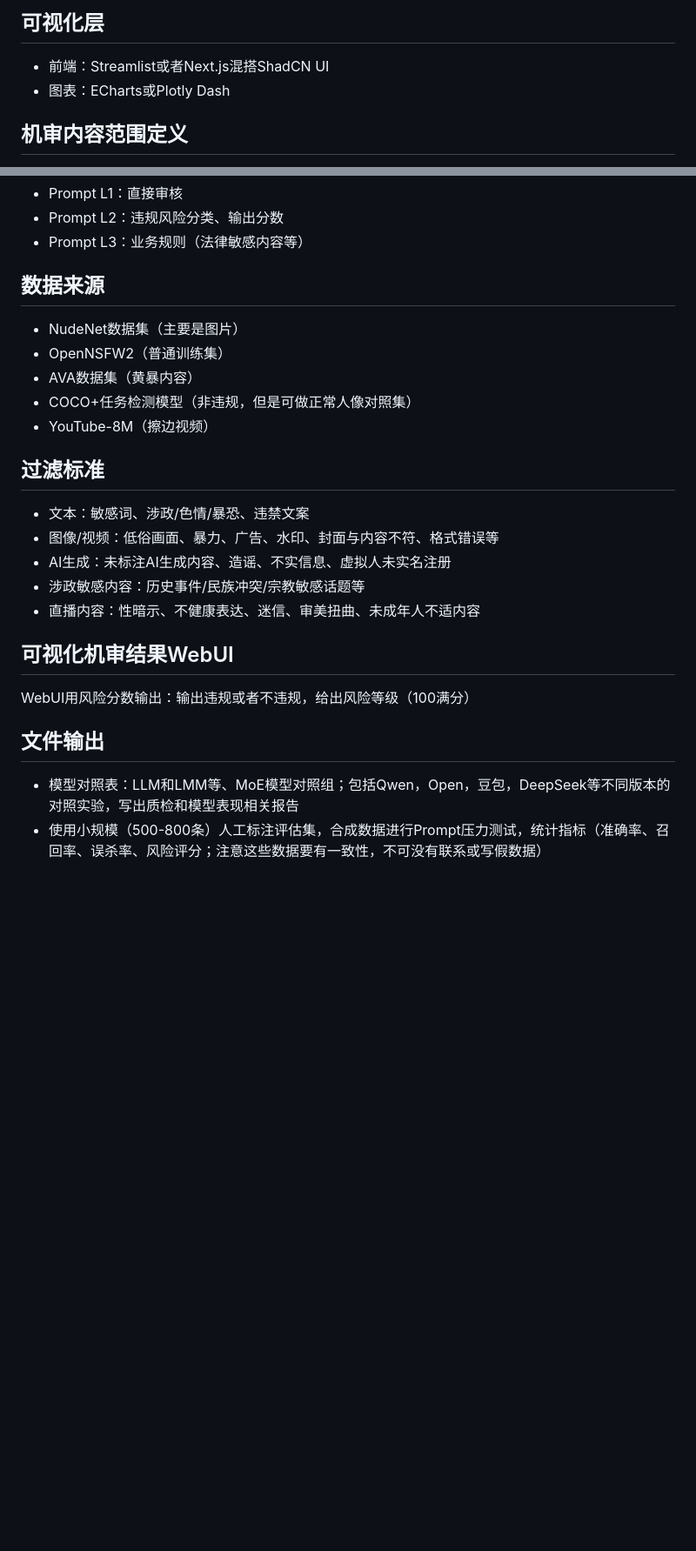
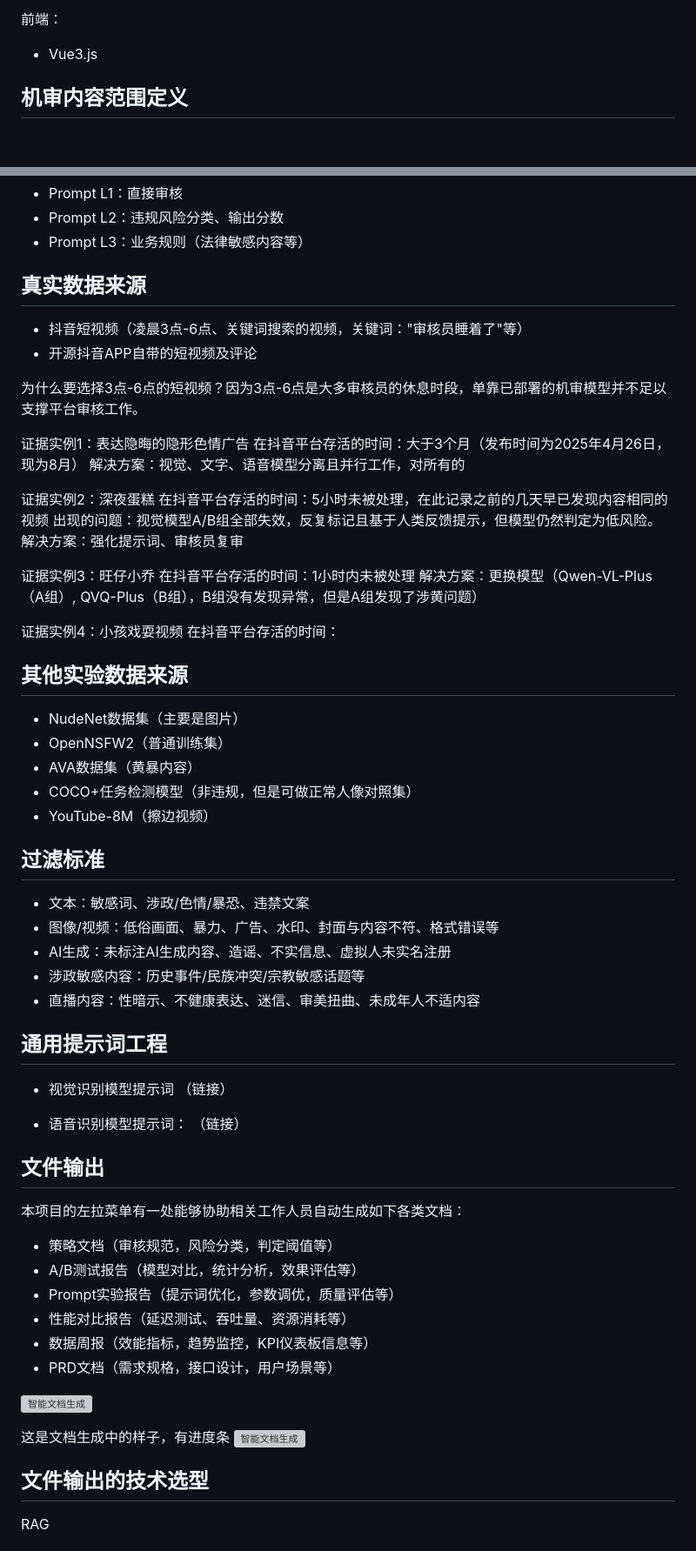
Before and after one commit to Chen-Jieteng/MChecker, a Markdown page: README.md, 2 parts joined by grey strips. Shown at 87% size. Rendered like a GitHub page; blank space fills up the shorter version; grey boxes are pictures that could not be loaded.

```diff
--- a/README.md
+++ b/README.md
@@ -31,7 +94,7 @@
 
-## 可视化层
-- 前端：Streamlist或者Next.js混搭ShadCN UI
-- 图表：ECharts或Plotly Dash
+前端：
+- Vue3.js
+
 
 ## 机审内容范围定义
 - 短视频：视频流、图片、文本、语音统一对齐的视频内容实体
@@ -43,12 +106,36 @@
 - Prompt L2：违规风险分类、输出分数
 - Prompt L3：业务规则（法律敏感内容等）
 
-## 数据来源
+## 真实数据来源
+- 抖音短视频（凌晨3点-6点、关键词搜索的视频，关键词："审核员睡着了"等）
+- 开源抖音APP自带的短视频及评论
+
+为什么要选择3点-6点的短视频？因为3点-6点是大多审核员的休息时段，单靠已部署的机审模型并不足以支撑平台审核工作。
+
+证据实例1：表达隐晦的隐形色情广告
+在抖音平台存活的时间：大于3个月（发布时间为2025年4月26日，现为8月）
+解决方案：视觉、文字、语音模型分离且并行工作，对所有的
+
+证据实例2：深夜蛋糕
+在抖音平台存活的时间：5小时未被处理，在此记录之前的几天早已发现内容相同的视频
+出现的问题：视觉模型A/B组全部失效，反复标记且基于人类反馈提示，但模型仍然判定为低风险。
+解决方案：强化提示词、审核员复审
+
+证据实例3：旺仔小乔
+在抖音平台存活的时间：1小时内未被处理
+解决方案：更换模型（Qwen-VL-Plus（A组）, QVQ-Plus（B组），B组没有发现异常，但是A组发现了涉黄问题）
+
+证据实例4：小孩戏耍视频
+在抖音平台存活的时间：
+
+
+## 其他实验数据来源
 - NudeNet数据集（主要是图片）
 - OpenNSFW2（普通训练集）
 - AVA数据集（黄暴内容）
 - COCO+任务检测模型（非违规，但是可做正常人像对照集）
 - YouTube-8M（擦边视频）
+
 
 ## 过滤标准
 - 文本：敏感词、涉政/色情/暴恐、违禁文案
@@ -57,9 +144,30 @@
 - 涉政敏感内容：历史事件/民族冲突/宗教敏感话题等
 - 直播内容：性暗示、不健康表达、迷信、审美扭曲、未成年人不适内容
 
-## 可视化机审结果WebUI
-WebUI用风险分数输出：输出违规或者不违规，给出风险等级（100满分）
+## 通用提示词工程
+- 视觉识别模型提示词
+  （链接）
+
+- 语音识别模型提示词：
+  （链接）
+
 
 ## 文件输出
-- 模型对照表：LLM和LMM等、MoE模型对照组；包括Qwen，Open，豆包，DeepSeek等不同版本的对照实验，写出质检和模型表现相关报告
-- 使用小规模（500-800条）人工标注评估集，合成数据进行Prompt压力测试，统计指标（准确率、召回率、误杀率、风险评分；注意这些数据要有一致性，不可没有联系或写假数据）
+本项目的左拉菜单有一处能够协助相关工作人员自动生成如下各类文档：
+- 策略文档（审核规范，风险分类，判定阈值等）
+- A/B测试报告（模型对比，统计分析，效果评估等）
+- Prompt实验报告（提示词优化，参数调优，质量评估等）
+- 性能对比报告（延迟测试、吞吐量、资源消耗等）
+- 数据周报（效能指标，趋势监控，KPI仪表板信息等）
+- PRD文档（需求规格，接口设计，用户场景等）
+
+![智能文档生成]()
+
+这是文档生成中的样子，有进度条
+![智能文档生成]()
+
+## 文件输出的技术选型
+RAG
+
+
+
```
Also changed, not shown: other parts of README.md (+92 -32 lines).
